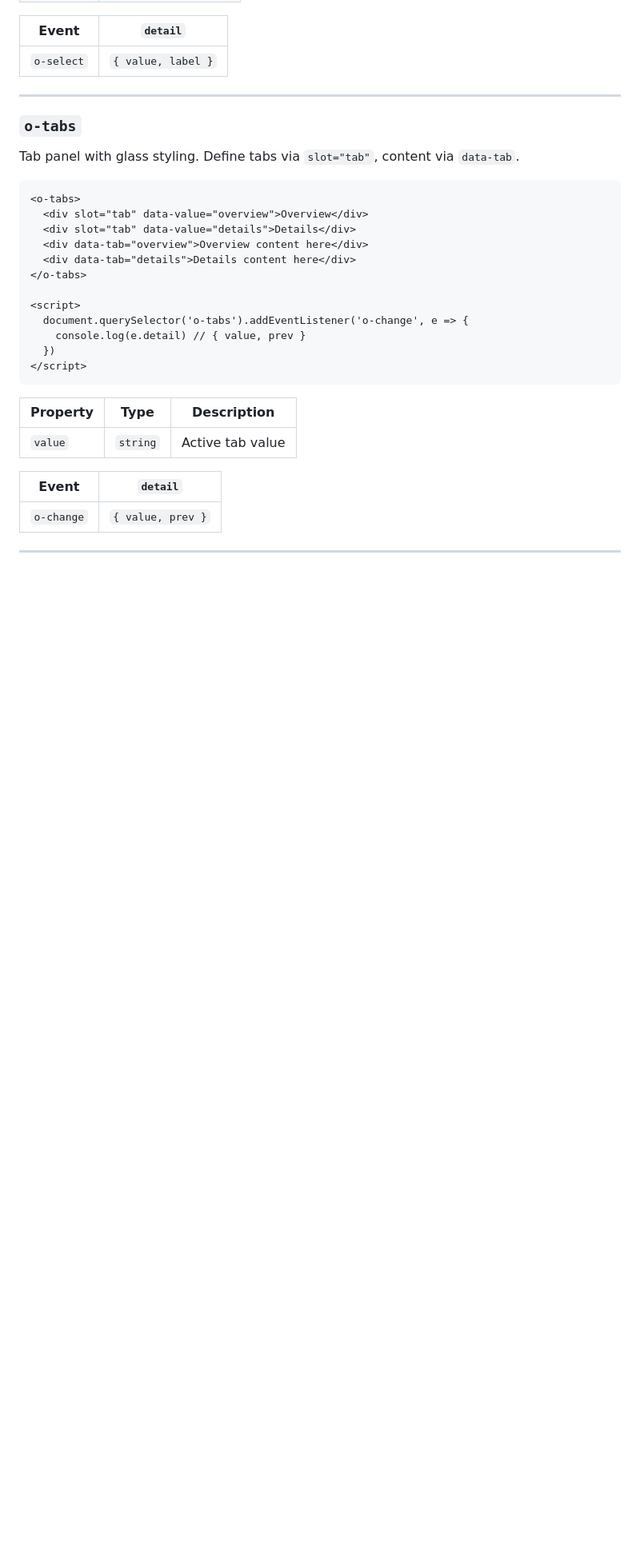
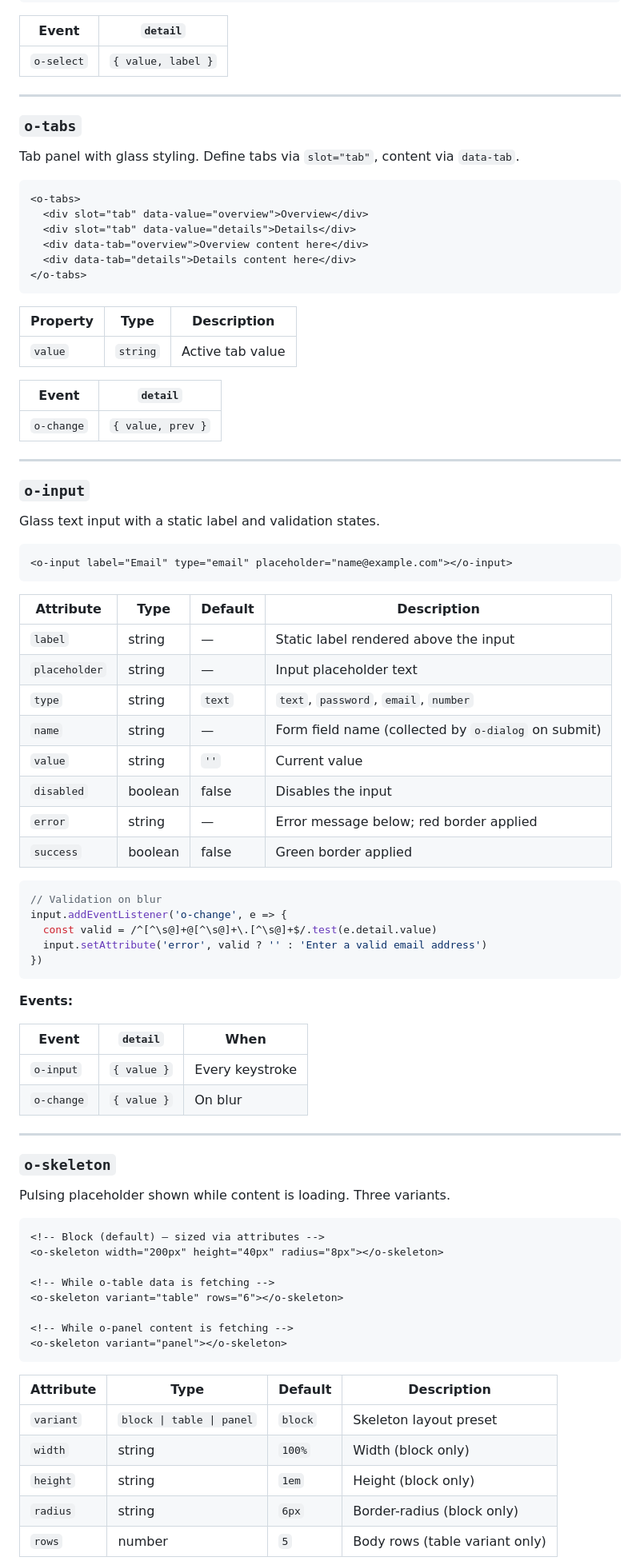
Before and after one commit to reneoun/Open-Web-Components, a Markdown page: README.md, the part around one of its changes. Shown at 80% size. Drawn GitHub-style; blank space fills up the shorter version.

````diff
--- a/README.md
+++ b/README.md
@@ -488,12 +418,6 @@ Tab panel with glass styling. Define tabs via `slot="tab"`, content via `data-ta
   <div data-tab="overview">Overview content here</div>
   <div data-tab="details">Details content here</div>
 </o-tabs>
-
-<script>
-  document.querySelector('o-tabs').addEventListener('o-change', e => {
-    console.log(e.detail) // { value, prev }
-  })
-</script>
 ```
 
 | Property | Type | Description |
@@ -506,3 +430,62 @@ Tab panel with glass styling. Define tabs via `slot="tab"`, content via `data-ta
 
 ---
 
+### `o-input`
+
+Glass text input with a static label and validation states.
+
+```html
+<o-input label="Email" type="email" placeholder="name@example.com"></o-input>
+```
+
+| Attribute | Type | Default | Description |
+|---|---|---|---|
+| `label` | string | — | Static label rendered above the input |
+| `placeholder` | string | — | Input placeholder text |
+| `type` | string | `text` | `text`, `password`, `email`, `number` |
+| `name` | string | — | Form field name (collected by `o-dialog` on submit) |
+| `value` | string | `''` | Current value |
+| `disabled` | boolean | false | Disables the input |
+| `error` | string | — | Error message below; red border applied |
+| `success` | boolean | false | Green border applied |
+
+```js
+// Validation on blur
+input.addEventListener('o-change', e => {
+  const valid = /^[^\s@]+@[^\s@]+\.[^\s@]+$/.test(e.detail.value)
+  input.setAttribute('error', valid ? '' : 'Enter a valid email address')
+})
+```
+
+**Events:**
+
+| Event | `detail` | When |
+|---|---|---|
+| `o-input` | `{ value }` | Every keystroke |
+| `o-change` | `{ value }` | On blur |
+
+---
+
+### `o-skeleton`
+
+Pulsing placeholder shown while content is loading. Three variants.
+
+```html
+<!-- Block (default) — sized via attributes -->
+<o-skeleton width="200px" height="40px" radius="8px"></o-skeleton>
+
+<!-- While o-table data is fetching -->
+<o-skeleton variant="table" rows="6"></o-skeleton>
+
+<!-- While o-panel content is fetching -->
+<o-skeleton variant="panel"></o-skeleton>
+```
+
+| Attribute | Type | Default | Description |
+|---|---|---|---|
+| `variant` | `block \| table \| panel` | `block` | Skeleton layout preset |
+| `width` | string | `100%` | Width (block only) |
+| `height` | string | `1em` | Height (block only) |
+| `radius` | string | `6px` | Border-radius (block only) |
+| `rows` | number | `5` | Body rows (table variant only) |
+
````
Also changed, not shown: other parts of README.md (+133 -165 lines).
